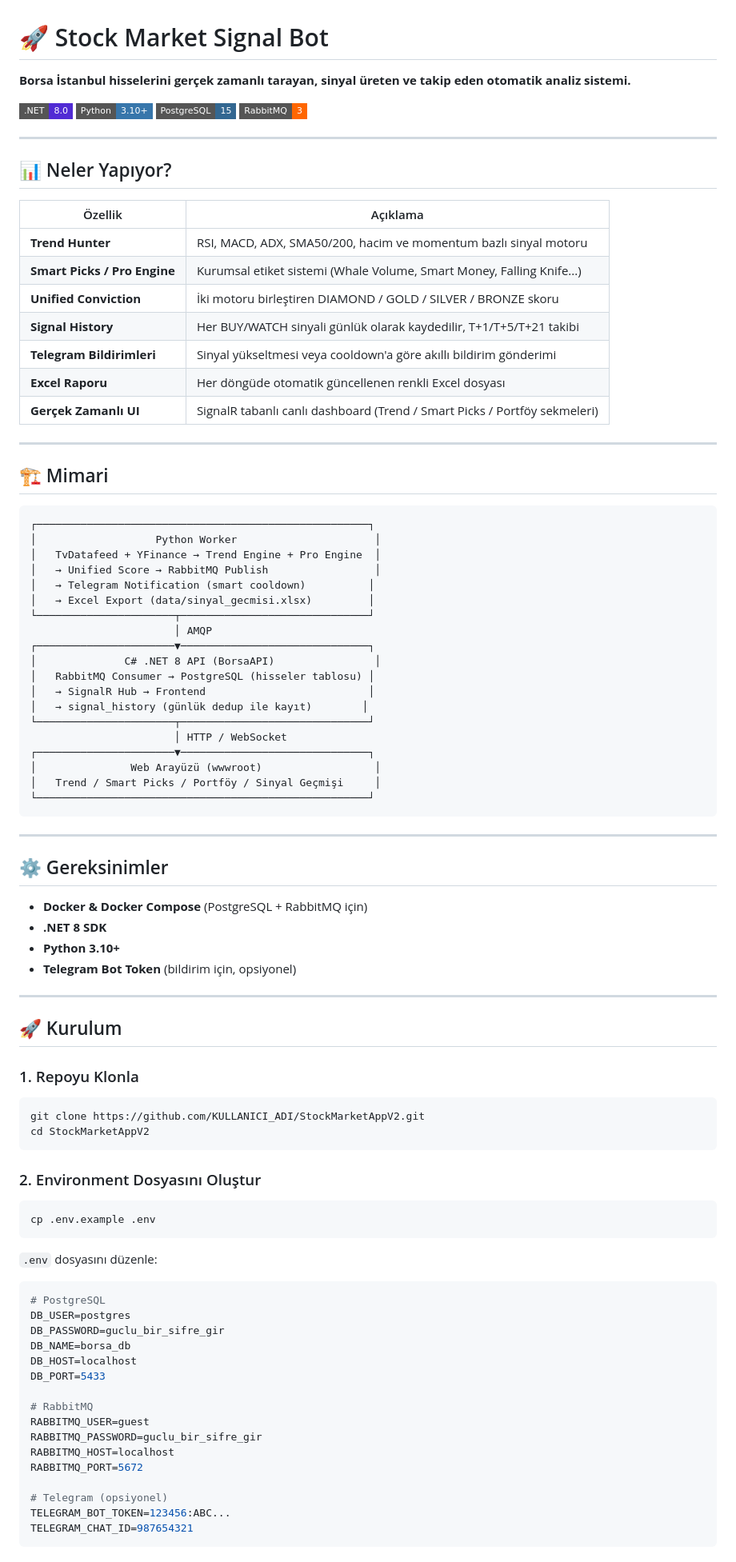
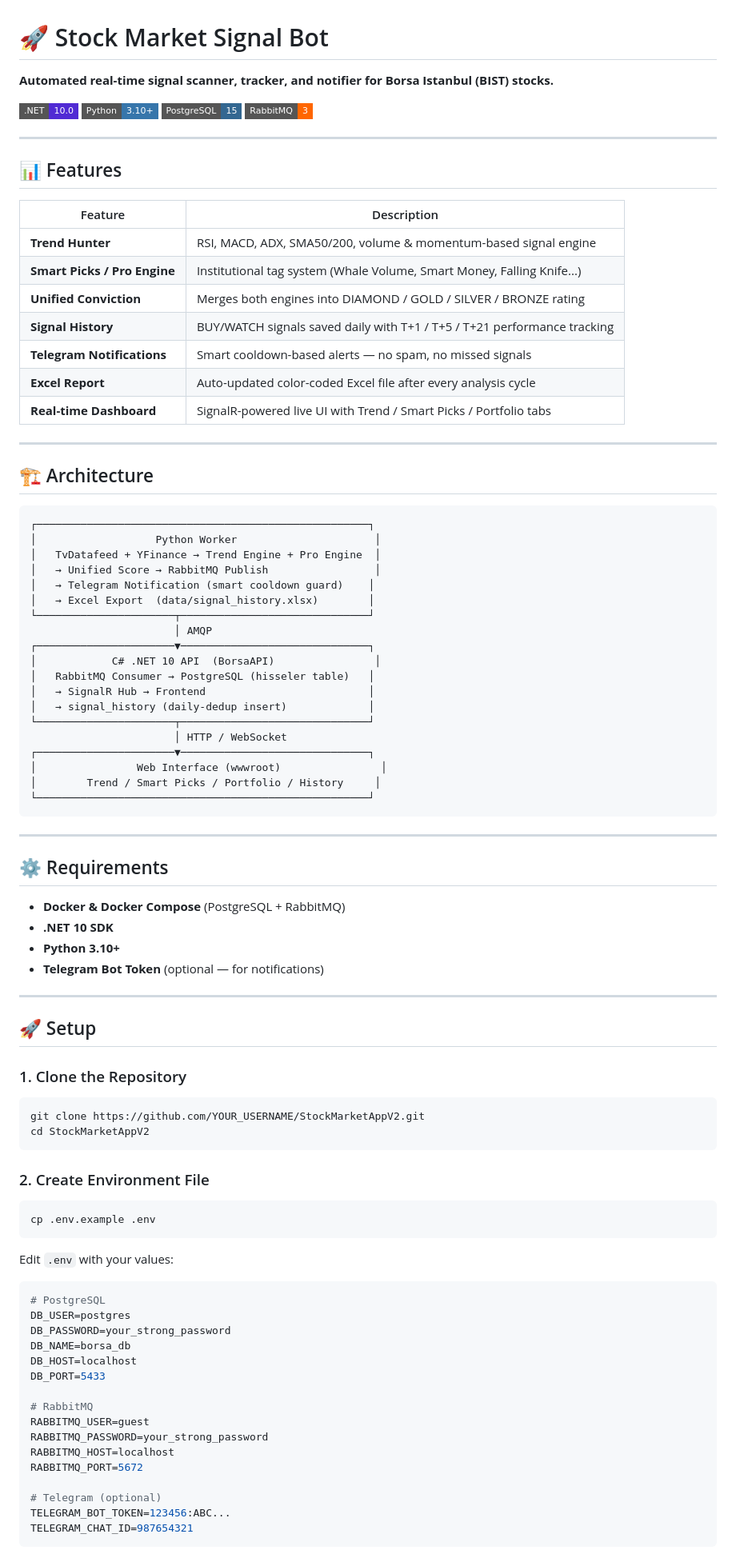
Before and after one commit to En3sTas/StockMarketAppV2, a Markdown page: README.md, the part around one of its changes. Shown at 80% size. Rendered like a GitHub page; badges without logos.

````diff
--- a/README.md
+++ b/README.md
@@ -1,92 +1,92 @@
 # 🚀 Stock Market Signal Bot
 
-**Borsa İstanbul hisselerini gerçek zamanlı tarayan, sinyal üreten ve takip eden otomatik analiz sistemi.**
+**Automated real-time signal scanner, tracker, and notifier for Borsa Istanbul (BIST) stocks.**
 
-[![.NET](https://img.shields.io/badge/.NET-8.0-512BD4?style=flat-square&logo=dotnet)](https://dotnet.microsoft.com) [![Python](https://img.shields.io/badge/Python-3.10+-3776AB?style=flat-square&logo=python)](https://python.org) [![PostgreSQL](https://img.shields.io/badge/PostgreSQL-15-336791?style=flat-square&logo=postgresql)](https://postgresql.org) [![RabbitMQ](https://img.shields.io/badge/RabbitMQ-3-FF6600?style=flat-square&logo=rabbitmq)](https://rabbitmq.com)
+[![.NET](https://img.shields.io/badge/.NET-10.0-512BD4?style=flat-square&logo=dotnet)](https://dotnet.microsoft.com) [![Python](https://img.shields.io/badge/Python-3.10+-3776AB?style=flat-square&logo=python)](https://python.org) [![PostgreSQL](https://img.shields.io/badge/PostgreSQL-15-336791?style=flat-square&logo=postgresql)](https://postgresql.org) [![RabbitMQ](https://img.shields.io/badge/RabbitMQ-3-FF6600?style=flat-square&logo=rabbitmq)](https://rabbitmq.com)
 
 ---
 
-## 📊 Neler Yapıyor?
+## 📊 Features
 
-| Özellik | Açıklama |
+| Feature | Description |
 |---|---|
-| **Trend Hunter** | RSI, MACD, ADX, SMA50/200, hacim ve momentum bazlı sinyal motoru |
-| **Smart Picks / Pro Engine** | Kurumsal etiket sistemi (Whale Volume, Smart Money, Falling Knife...) |
-| **Unified Conviction** | İki motoru birleştiren DIAMOND / GOLD / SILVER / BRONZE skoru |
-| **Signal History** | Her BUY/WATCH sinyali günlük olarak kaydedilir, T+1/T+5/T+21 takibi |
-| **Telegram Bildirimleri** | Sinyal yükseltmesi veya cooldown'a göre akıllı bildirim gönderimi |
-| **Excel Raporu** | Her döngüde otomatik güncellenen renkli Excel dosyası |
-| **Gerçek Zamanlı UI** | SignalR tabanlı canlı dashboard (Trend / Smart Picks / Portföy sekmeleri) |
+| **Trend Hunter** | RSI, MACD, ADX, SMA50/200, volume & momentum-based signal engine |
+| **Smart Picks / Pro Engine** | Institutional tag system (Whale Volume, Smart Money, Falling Knife...) |
+| **Unified Conviction** | Merges both engines into DIAMOND / GOLD / SILVER / BRONZE rating |
+| **Signal History** | BUY/WATCH signals saved daily with T+1 / T+5 / T+21 performance tracking |
+| **Telegram Notifications** | Smart cooldown-based alerts — no spam, no missed signals |
+| **Excel Report** | Auto-updated color-coded Excel file after every analysis cycle |
+| **Real-time Dashboard** | SignalR-powered live UI with Trend / Smart Picks / Portfolio tabs |
 
 ---
 
-## 🏗️ Mimari
+## 🏗️ Architecture
 
 ```
 ┌─────────────────────────────────────────────────────┐
 │                   Python Worker                      │
 │   TvDatafeed + YFinance → Trend Engine + Pro Engine  │
 │   → Unified Score → RabbitMQ Publish                 │
-│   → Telegram Notification (smart cooldown)          │
-│   → Excel Export (data/sinyal_gecmisi.xlsx)         │
+│   → Telegram Notification (smart cooldown guard)    │
+│   → Excel Export  (data/signal_history.xlsx)        │
 └──────────────────────┬──────────────────────────────┘
                        │ AMQP
 ┌──────────────────────▼──────────────────────────────┐
-│              C# .NET 8 API (BorsaAPI)                │
-│   RabbitMQ Consumer → PostgreSQL (hisseler tablosu) │
+│            C# .NET 10 API  (BorsaAPI)                │
+│   RabbitMQ Consumer → PostgreSQL (hisseler table)   │
 │   → SignalR Hub → Frontend                          │
-│   → signal_history (günlük dedup ile kayıt)        │
+│   → signal_history (daily-dedup insert)             │
 └──────────────────────┬──────────────────────────────┘
                        │ HTTP / WebSocket
 ┌──────────────────────▼──────────────────────────────┐
-│               Web Arayüzü (wwwroot)                  │
-│   Trend / Smart Picks / Portföy / Sinyal Geçmişi     │
+│                Web Interface (wwwroot)                │
+│        Trend / Smart Picks / Portfolio / History     │
 └─────────────────────────────────────────────────────┘
 ```
 
 ---
 
-## ⚙️ Gereksinimler
+## ⚙️ Requirements
 
-- **Docker & Docker Compose** (PostgreSQL + RabbitMQ için)
-- **.NET 8 SDK**
+- **Docker & Docker Compose** (PostgreSQL + RabbitMQ)
+- **.NET 10 SDK**
 - **Python 3.10+**
-- **Telegram Bot Token** (bildirim için, opsiyonel)
+- **Telegram Bot Token** (optional — for notifications)
 
 ---
 
-## 🚀 Kurulum
+## 🚀 Setup
 
-### 1. Repoyu Klonla
+### 1. Clone the Repository
 
 ```bash
-git clone https://github.com/KULLANICI_ADI/StockMarketAppV2.git
+git clone https://github.com/YOUR_USERNAME/StockMarketAppV2.git
 cd StockMarketAppV2
 ```
 
-### 2. Environment Dosyasını Oluştur
+### 2. Create Environment File
 
 ```bash
 cp .env.example .env
 ```
 
-`.env` dosyasını düzenle:
+Edit `.env` with your values:
 
 ```env
 # PostgreSQL
 DB_USER=postgres
-DB_PASSWORD=guclu_bir_sifre_gir
+DB_PASSWORD=your_strong_password
 DB_NAME=borsa_db
 DB_HOST=localhost
 DB_PORT=5433
 
 # RabbitMQ
 RABBITMQ_USER=guest
-RABBITMQ_PASSWORD=guclu_bir_sifre_gir
+RABBITMQ_PASSWORD=your_strong_password
 RABBITMQ_HOST=localhost
 RABBITMQ_PORT=5672
 
-# Telegram (opsiyonel)
+# Telegram (optional)
 TELEGRAM_BOT_TOKEN=123456:ABC...
 TELEGRAM_CHAT_ID=987654321
 ```
````
Also changed, not shown: other parts of README.md (+99 -100 lines).
